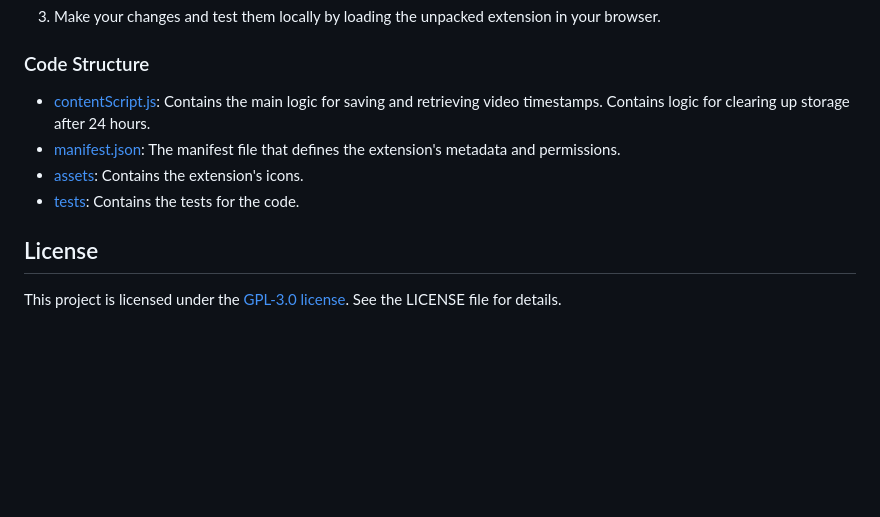
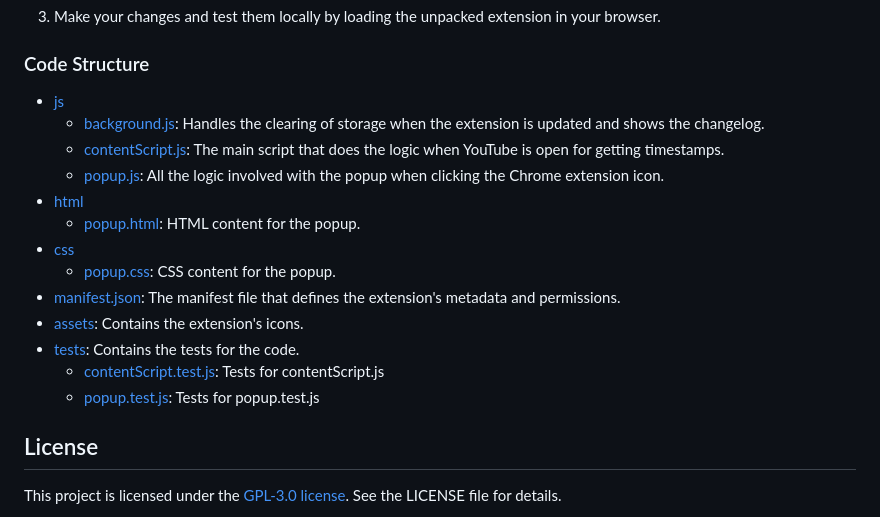
Before and after one commit to apknusel/YouTube-Spot-Saver, a Markdown page: README.md, the part around the change. Rendered like a GitHub page; blank space fills up the shorter version.

```diff
--- a/README.md
+++ b/README.md
@@ -88,10 +88,19 @@ Contributions are welcome! Here are some ways you can contribute:
 
 ### Code Structure
 
-- [contentScript.js](contentScript.js): Contains the main logic for saving and retrieving video timestamps. Contains logic for clearing up storage after 24 hours.
+- [js](js)
+    - [background.js](js/background.js): Handles the clearing of storage when the extension is updated and shows the changelog.
+    - [contentScript.js](js/contentScript.js): The main script that does the logic when YouTube is open for getting timestamps.
+    - [popup.js](js/popup.js): All the logic involved with the popup when clicking the Chrome extension icon.
+- [html](html)
+    - [popup.html](html/popus.html): HTML content for the popup.
+- [css](css)
+    - [popup.css](html/popup.css): CSS content for the popup.
 - [manifest.json](manifest.json): The manifest file that defines the extension's metadata and permissions.
 - [assets](assets): Contains the extension's icons.
 - [tests](tests): Contains the tests for the code.
+    - [contentScript.test.js](tests/contentScrip.test.js): Tests for contentScript.js
+    - [popup.test.js](tests/popup.test.js): Tests for popup.test.js
 
 ## License
 
```
